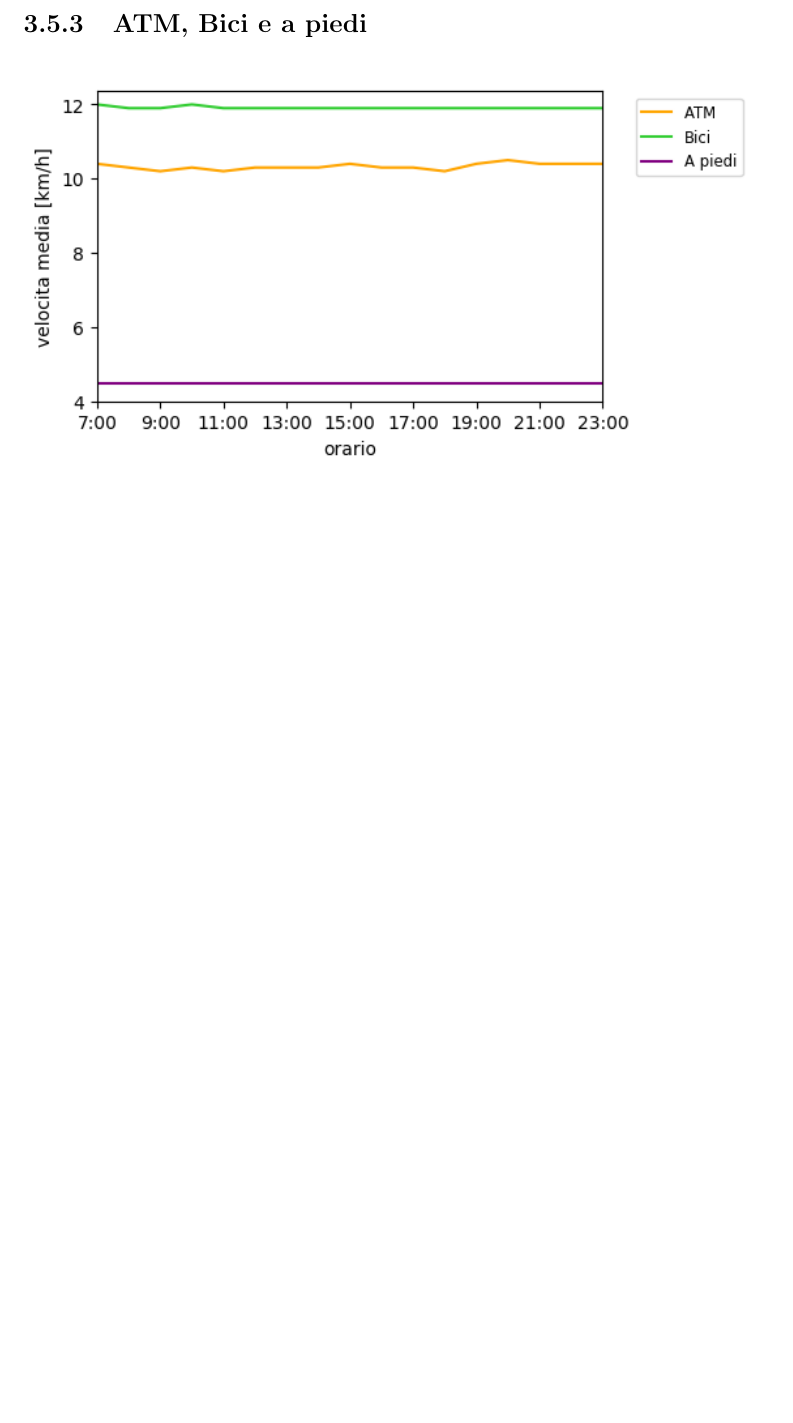
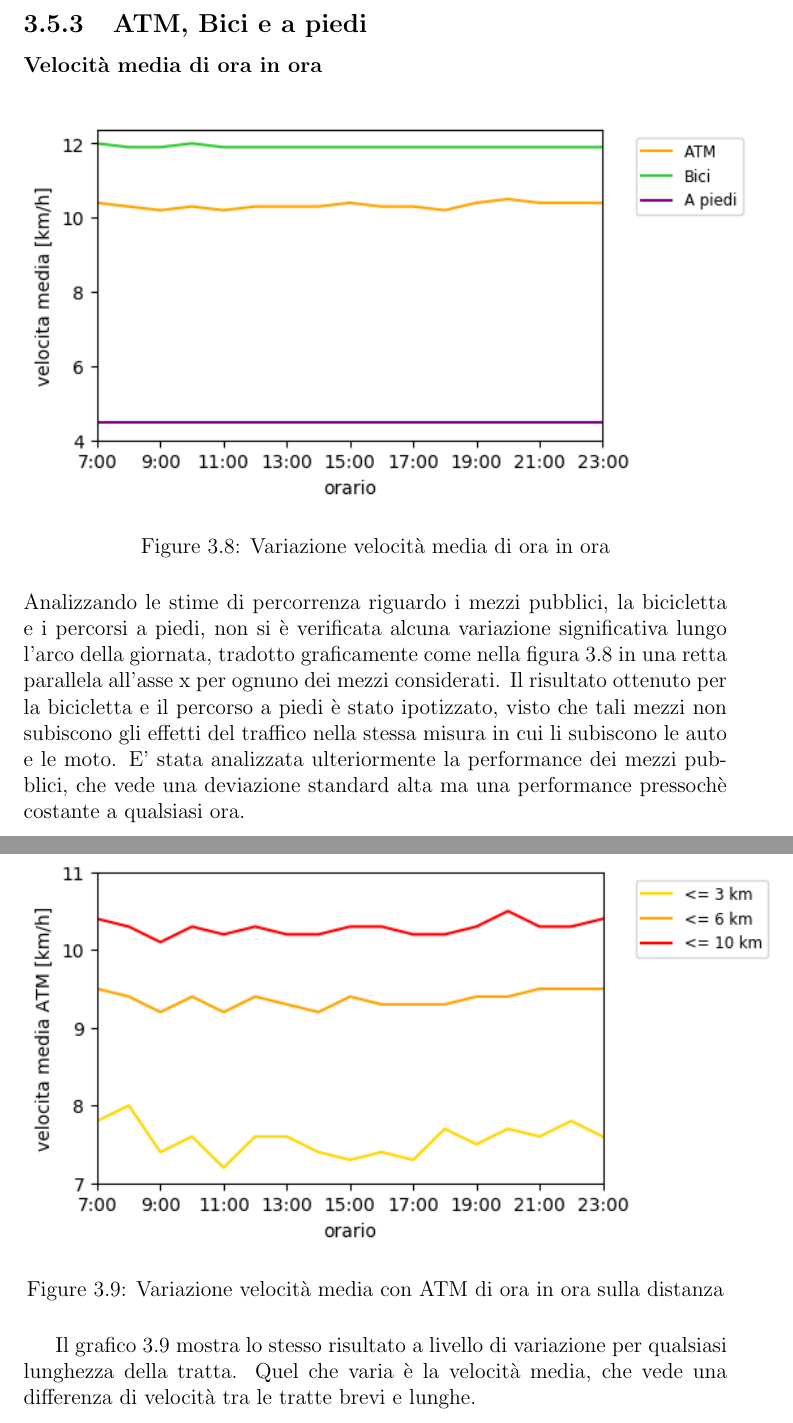
Before and after one commit to mmastrapasqua7/kowalskianalysis, a LaTeX thesis (tesi/Tesi.tex, which reads tesi/chapters/Risultati.tex): part of page 21 of 22 before the commit and two parts of pages 21 and 22 of 23 after it, the two joined at a grey line, cut so that both start at the same text, the shorter picture padded with empty space. Compiled offline with pdfLaTeX.

Commit message:
Fine commento risultati

```diff
--- a/tesi/chapters/Risultati.tex
+++ b/tesi/chapters/Risultati.tex
@@ -170,6 +170,20 @@ Il grafico \ref{image:7} mostra chiaramente come il numero delle auto libere a d
 
 \subsection{ATM, Bici e a piedi}
 
-\begin{center}
+\subsubsection{Velocità media di ora in ora}
+
+\begin{figure}[H]
 	\includegraphics[scale=1.0]{vmedia_oraria_atm_bike_foot}
-\end{center}
+	\caption{Variazione velocità media di ora in ora}
+	\label{image:8}
+\end{figure}
+
+Analizzando le stime di percorrenza riguardo i mezzi pubblici, la bicicletta e i percorsi a piedi, non si è verificata alcuna variazione significativa lungo l'arco della giornata, tradotto graficamente come nella figura \ref{image:8} in una retta parallela all'asse x per ognuno dei mezzi considerati. Il risultato ottenuto per la bicicletta e il percorso a piedi è stato ipotizzato, visto che tali mezzi non subiscono gli effetti del traffico nella stessa misura in cui li subiscono le auto e le moto. E' stata analizzata ulteriormente la performance dei mezzi pubblici, che vede una deviazione standard alta ma una performance pressochè costante a qualsiasi ora.
+
+\begin{figure}[H]
+	\includegraphics[scale=1.0]{vmedia_oraria_atm_distance}
+	\caption{Variazione velocità media con ATM di ora in ora sulla distanza}
+	\label{image:9}
+\end{figure}
+
+Il grafico \ref{image:9} mostra lo stesso risultato a livello di variazione per qualsiasi lunghezza della tratta. Quel che varia è la velocità media, che vede una differenza di velocità tra le tratte brevi e lunghe.
```
Also changed, not shown: tesi/img/vmedia_oraria_atm_distance.png (added), 1 other file.
